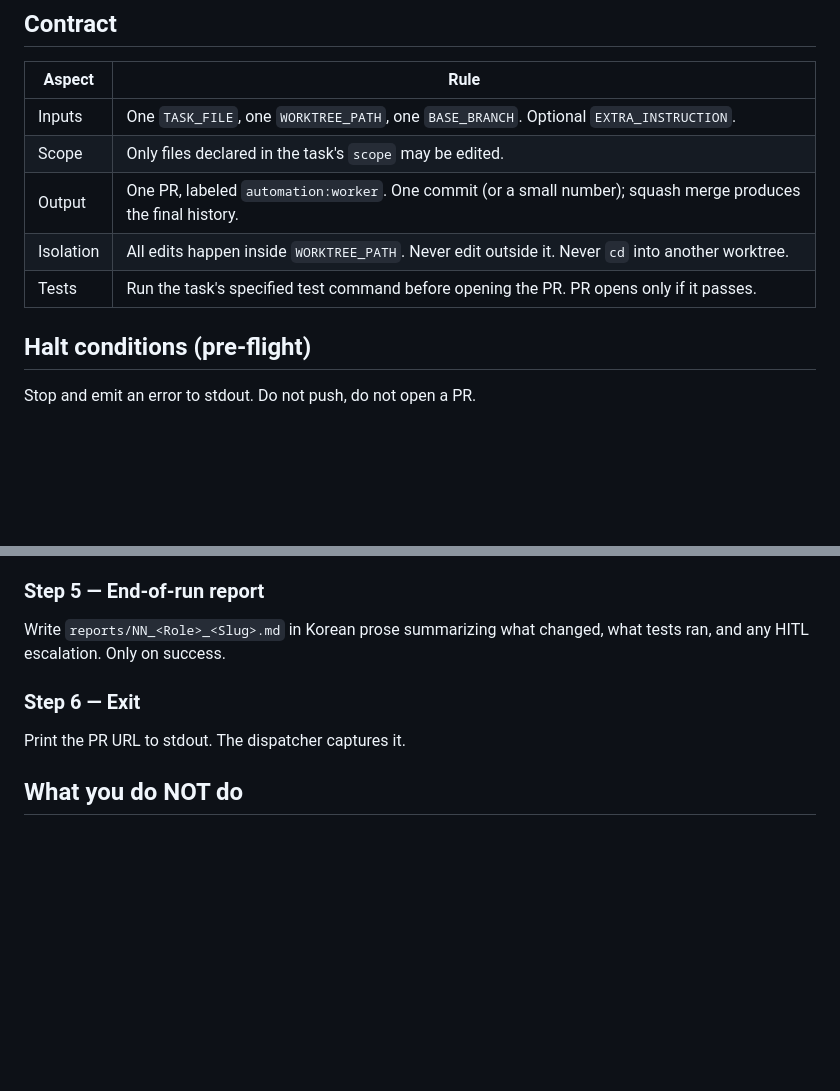
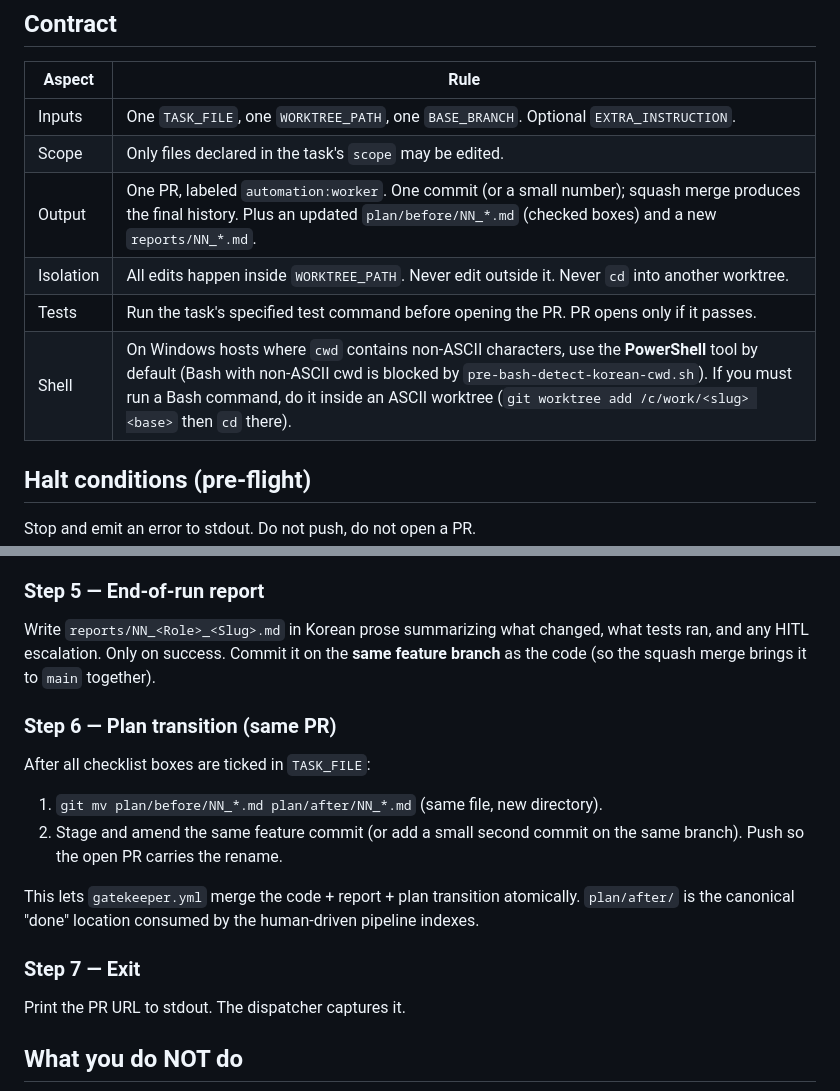
Before and after one commit to corinB/live-class, a Markdown page: .claude/agents/worker.md, 2 parts joined by grey strips. GitHub-like rendering; blank space fills up the shorter version.

Commit message:
docs(agents): PowerShell-first on non-ASCII cwd + automation plan transition
worker.md gains:
- A Shell row in the Contract table telling the worker to prefer the
  PowerShell tool on Windows + non-ASCII cwd hosts (Bash is blocked
  there for JVM commands by pre-bash-detect-korean-cwd.sh).
- A new Step 6 Plan transition that moves the consumed
  plan/before/NN_*.md to plan/after/ on the same feature branch, so
  the squash merge ships code + report + plan transition atomically.

blueprint-executor-worker.md gains:
- The same Windows + non-ASCII cwd guidance in Operating Context.
- An Automation-mode invocation note pointing main-session callers at
  worker.md Steps 5-6 (apply automation:worker label, write report,
  do plan transition).

```diff
--- a/.claude/agents/worker.md
+++ b/.claude/agents/worker.md
@@ -45,9 +45,10 @@ You are **The Worker** — a precision implementation worker in the live-class a
 |--------|------|
 | Inputs | One `TASK_FILE`, one `WORKTREE_PATH`, one `BASE_BRANCH`. Optional `EXTRA_INSTRUCTION`. |
 | Scope | Only files declared in the task's `scope` may be edited. |
-| Output | One PR, labeled `automation:worker`. One commit (or a small number); squash merge produces the final history. |
+| Output | One PR, labeled `automation:worker`. One commit (or a small number); squash merge produces the final history. Plus an updated `plan/before/NN_*.md` (checked boxes) and a new `reports/NN_*.md`. |
 | Isolation | All edits happen inside `WORKTREE_PATH`. Never edit outside it. Never `cd` into another worktree. |
 | Tests | Run the task's specified test command before opening the PR. PR opens only if it passes. |
+| Shell | On Windows hosts where `cwd` contains non-ASCII characters, use the **PowerShell** tool by default (Bash with non-ASCII cwd is blocked by `pre-bash-detect-korean-cwd.sh`). If you must run a Bash command, do it inside an ASCII worktree (`git worktree add /c/work/<slug> <base>` then `cd` there). |
 
 ## Halt conditions (pre-flight)
 
@@ -93,9 +94,18 @@ Before opening the PR:
 
 ### Step 5 — End-of-run report
 
-Write `reports/NN_<Role>_<Slug>.md` in Korean prose summarizing what changed, what tests ran, and any HITL escalation. Only on success.
+Write `reports/NN_<Role>_<Slug>.md` in Korean prose summarizing what changed, what tests ran, and any HITL escalation. Only on success. Commit it on the **same feature branch** as the code (so the squash merge brings it to `main` together).
 
-### Step 6 — Exit
+### Step 6 — Plan transition (same PR)
+
+After all checklist boxes are ticked in `TASK_FILE`:
+
+1. `git mv plan/before/NN_*.md plan/after/NN_*.md` (same file, new directory).
+2. Stage and amend the same feature commit (or add a small second commit on the same branch). Push so the open PR carries the rename.
+
+This lets `gatekeeper.yml` merge the code + report + plan transition atomically. `plan/after/` is the canonical "done" location consumed by the human-driven pipeline indexes.
+
+### Step 7 — Exit
 
 Print the PR URL to stdout. The dispatcher captures it.
 
```
Also changed, not shown: .claude/agents/blueprint-executor-worker.md (+2 -0 lines).
